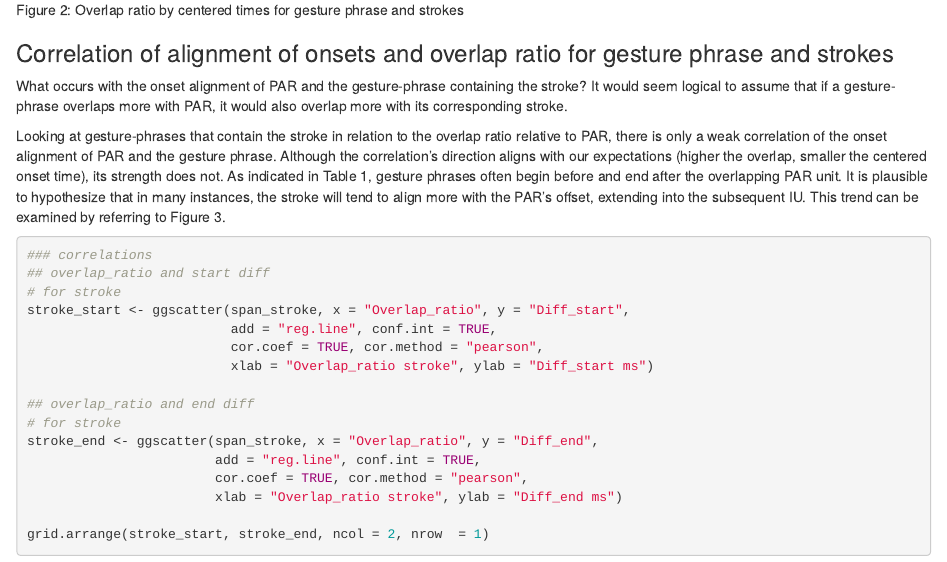
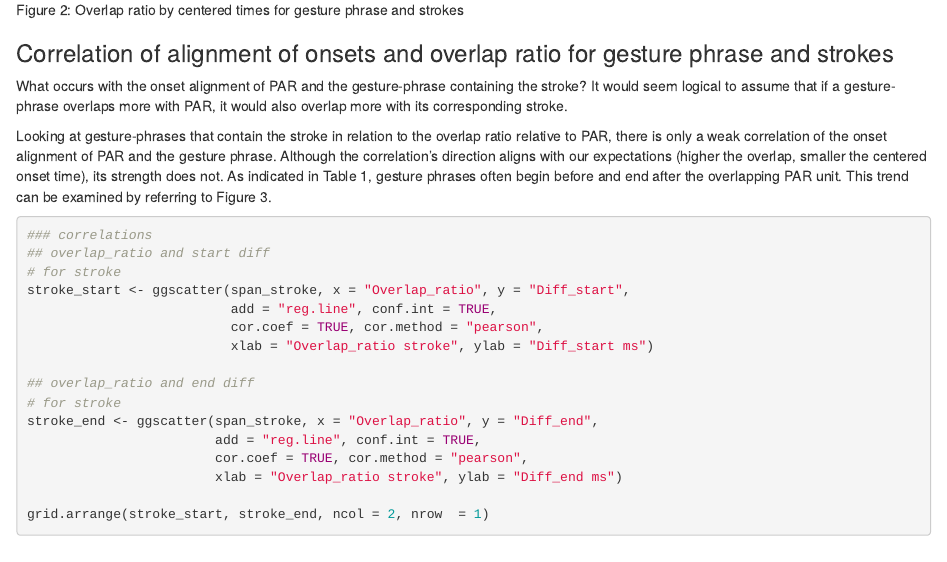
Before and after one commit to cab-txt/module-distances, an R Markdown document (multimodal-annotation-tool-R.Rmd): the page in a window 1100 px wide, from 5610 px down. Rendered offline with R 4.5, knitr and Pandoc, with nearby package versions.

Commit message:
Update multimodal-annotation-tool-R.Rmd

````diff
--- a/multimodal-annotation-tool-R.Rmd
+++ b/multimodal-annotation-tool-R.Rmd
@@ -275,7 +275,7 @@ Figure 2: Overlap ratio by centered times for gesture phrase and strokes
 
 What occurs with the onset alignment of PAR and the gesture-phrase containing the stroke? It would seem logical to assume that if a gesture-phrase overlaps more with PAR, it would also overlap more with its corresponding stroke.
 
-Looking at gesture-phrases that contain the stroke in relation to the overlap ratio relative to PAR, there is only a weak correlation of the onset alignment of PAR and the gesture phrase. Although the correlation's direction aligns with our expectations (higher the overlap, smaller the centered onset time), its strength does not. As indicated in Table 1, gesture phrases often begin before and end after the overlapping PAR unit. It is plausible to hypothesize that in many instances, the stroke will tend to align more with the PAR's offset, extending into the subsequent IU. This trend can be examined by referring to Figure 3.
+Looking at gesture-phrases that contain the stroke in relation to the overlap ratio relative to PAR, there is only a weak correlation of the onset alignment of PAR and the gesture phrase. Although the correlation's direction aligns with our expectations (higher the overlap, smaller the centered onset time), its strength does not. As indicated in Table 1, gesture phrases often begin before and end after the overlapping PAR unit. This trend can be examined by referring to Figure 3.
 
 ```{r analysis, eval=FALSE, include=FALSE}
 ### dispersion histograms - normality
````
